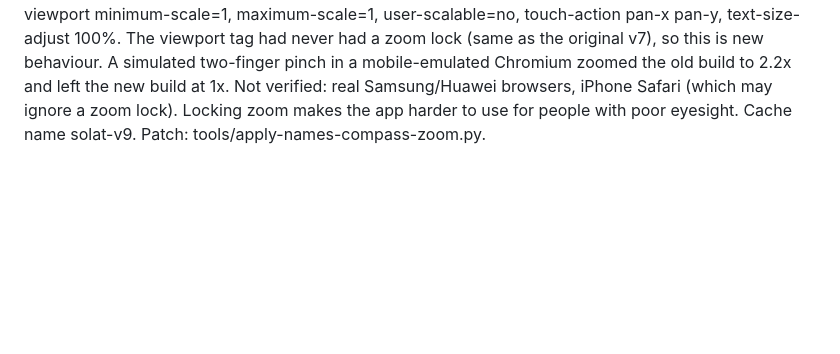
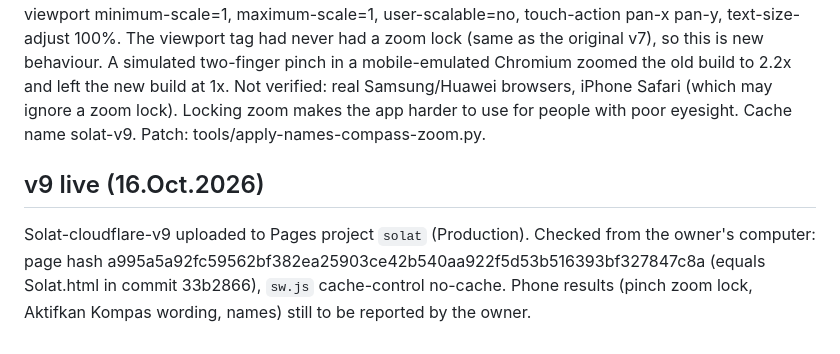
Before and after one commit to pitise/Digitiska, a Markdown page: Products/Solat/README.md, the part around the change. Rendered like a GitHub page; blank space fills up the shorter version.

Commit message:
Solat: docs record v9 live hash
Co-Authored-By: Claude Sonnet 5.5 <noreply@anthropic.com>
Claude-Session: https://claude.ai/code/session_01DdsWKurH1jXtWCqEp5ziEy

```diff
--- a/Products/Solat/README.md
+++ b/Products/Solat/README.md
@@ -98,3 +98,7 @@ Solat-cloudflare-v8 uploaded to the Pages project `solat` (Production). Checked
 ## v9 (16.Oct.2026)
 
 On request: (1) leftover names changed to "Solat Times": footer line before the zone text, the laptop tab-title countdown, the share-link title. Not changed: the device notification title "Waktu Solat · <prayer>" shown when azan fires. (2) Compass permission wording: the yellow button reads "Aktifkan Kompas", the waiting badge "Kompas belum aktif", the line "Tekan “Aktifkan Kompas”, kemudian pilih Benarkan apabila diminta." This button only appears in browsers that offer a motion-permission prompt (iPhone style); the owner has no iPhone, so it was only tested with a simulated prompt. (3) Pinch zoom locked: viewport minimum-scale=1, maximum-scale=1, user-scalable=no, touch-action pan-x pan-y, text-size-adjust 100%. The viewport tag had never had a zoom lock (same as the original v7), so this is new behaviour. A simulated two-finger pinch in a mobile-emulated Chromium zoomed the old build to 2.2x and left the new build at 1x. Not verified: real Samsung/Huawei browsers, iPhone Safari (which may ignore a zoom lock). Locking zoom makes the app harder to use for people with poor eyesight. Cache name solat-v9. Patch: tools/apply-names-compass-zoom.py.
+
+## v9 live (16.Oct.2026)
+
+Solat-cloudflare-v9 uploaded to Pages project `solat` (Production). Checked from the owner's computer: page hash a995a5a92fc59562bf382ea25903ce42b540aa922f5d53b516393bf327847c8a (equals Solat.html in commit 33b2866), `sw.js` cache-control no-cache. Phone results (pinch zoom lock, Aktifkan Kompas wording, names) still to be reported by the owner.
```
Also changed, not shown: Products/Solat/DEPLOY-CLOUDFLARE.md (+1 -1 lines).
